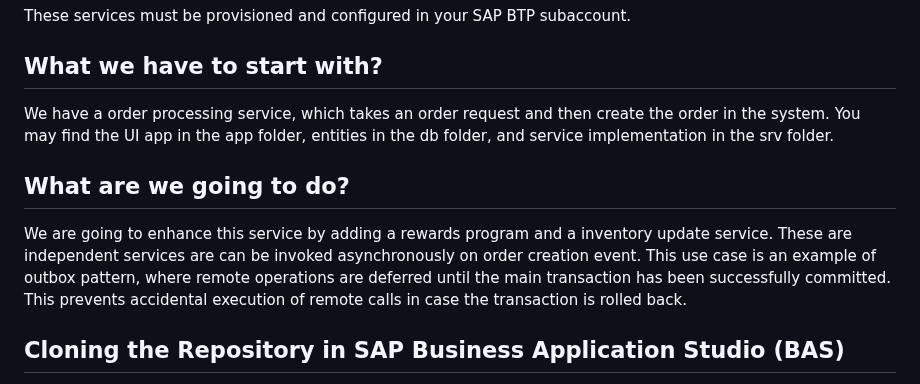
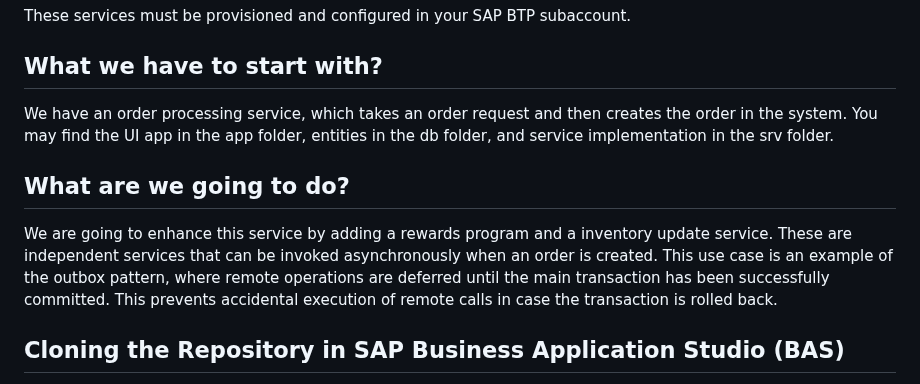
Before and after one commit to C5278/recap-workshop-2025, a Markdown page: README.md, the part around one of its changes. Rendered like a GitHub page.

Commit message:
typos/grammar

```diff
--- a/README.md
+++ b/README.md
@@ -17,12 +17,12 @@ Before proceeding, ensure you have access to the following SAP BTP services:
 These services must be provisioned and configured in your SAP BTP subaccount.
 
 ## What we have to start with?
-We have a order processing service, which takes an order request and then create the order in the system.
+We have an order processing service, which takes an order request and then creates the order in the system.
 You may find the UI app in the app folder, entities in the db folder, and service implementation in the srv folder.
 
 ## What are we going to do?
-We are going to enhance this service by adding a rewards program and a inventory update service. These are independent services are can be invoked asynchronously on order creation event.
-This use case is an example of outbox pattern, where remote operations are deferred until the main transaction has been successfully committed. This prevents accidental execution of remote calls in case the transaction is rolled back.
+We are going to enhance this service by adding a rewards program and a inventory update service. These are independent services that can be invoked asynchronously when an order is created.
+This use case is an example of the outbox pattern, where remote operations are deferred until the main transaction has been successfully committed. This prevents accidental execution of remote calls in case the transaction is rolled back.
 
 ## Cloning the Repository in SAP Business Application Studio (BAS)
 
```
Also changed, not shown: other parts of README.md (+1 -1 lines).
